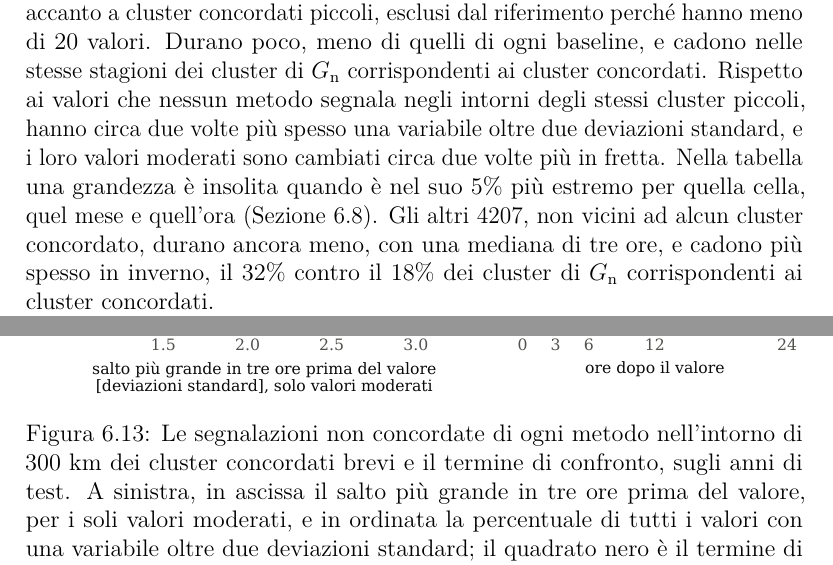
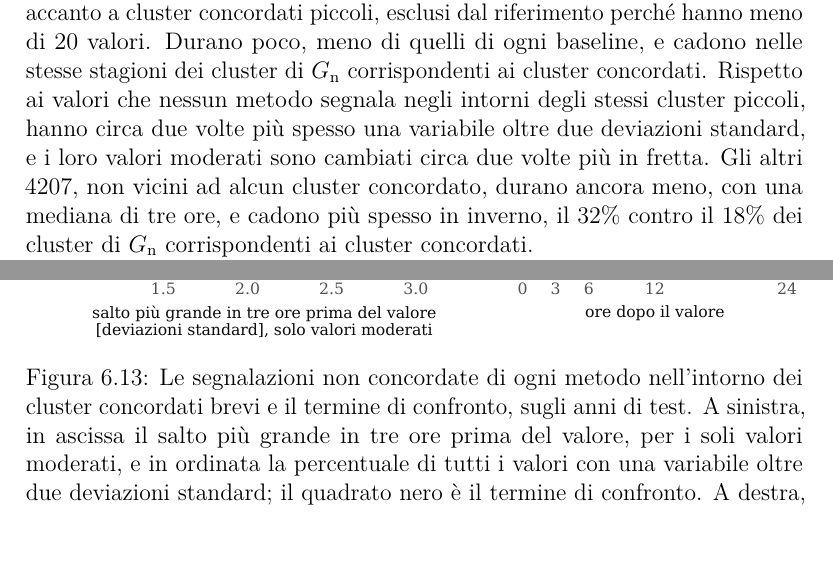
Before and after one commit to AlbertoPedalino/tesi_latex, a LaTeX document (tesi.tex, which reads chapters/risultati.tex): two parts of pages 101 and 107 of 139, joined at a grey line, cut so that both start at the same text. Compiled offline with pdfLaTeX.

Commit message:
docs(tesi): caption fixes after review of the caption step
Co-Authored-By: Claude Opus 5.5 <noreply@anthropic.com>

```diff
--- a/chapters/risultati.tex
+++ b/chapters/risultati.tex
@@ -661,7 +661,7 @@ Un cluster concordato è rilevato da un metodo quando un cluster del metodo gli
 % Numeri: figures/dati/era5_concordate_rilevati.csv (figures/prepara_dati_concordate.py dal log
 % log_server/r300/outputs/concordate_5pc_regola_tesi_match_r300.log, controllati contro risultati.md §15).
 
-\paragraph{Che cosa sono i cluster di $G_{\mathrm{n}}$ senza corrispondente.} Tre cluster di $G_{\mathrm{n}}$ senza corrispondente su quattro (13147 su 17354; Tabella~\ref{tab:ris-senza-corrispondente}) stanno accanto a cluster concordati piccoli, esclusi dal riferimento perché hanno meno di 20 valori. Durano poco, meno di quelli di ogni baseline, e cadono nelle stesse stagioni dei cluster di $G_{\mathrm{n}}$ corrispondenti ai cluster concordati. Rispetto ai valori che nessun metodo segnala negli intorni degli stessi cluster piccoli, hanno circa due volte più spesso una variabile oltre due deviazioni standard, e i loro valori moderati sono cambiati circa due volte più in fretta. Nella tabella una grandezza è insolita quando è nel suo 5\% più estremo per quella cella, quel mese e quell'ora (Sezione~\ref{sec:ris-giudici}). Gli altri 4207, non vicini ad alcun cluster concordato, durano ancora meno, con una mediana di tre ore, e cadono più spesso in inverno, il 32\% contro il 18\% dei cluster di $G_{\mathrm{n}}$ corrispondenti ai cluster concordati.
+\paragraph{Che cosa sono i cluster di $G_{\mathrm{n}}$ senza corrispondente.} Tre cluster di $G_{\mathrm{n}}$ senza corrispondente su quattro (13147 su 17354; Tabella~\ref{tab:ris-senza-corrispondente}) stanno accanto a cluster concordati piccoli, esclusi dal riferimento perché hanno meno di 20 valori. Durano poco, meno di quelli di ogni baseline, e cadono nelle stesse stagioni dei cluster di $G_{\mathrm{n}}$ corrispondenti ai cluster concordati. Rispetto ai valori che nessun metodo segnala negli intorni degli stessi cluster piccoli, hanno circa due volte più spesso una variabile oltre due deviazioni standard, e i loro valori moderati sono cambiati circa due volte più in fretta. Gli altri 4207, non vicini ad alcun cluster concordato, durano ancora meno, con una mediana di tre ore, e cadono più spesso in inverno, il 32\% contro il 18\% dei cluster di $G_{\mathrm{n}}$ corrispondenti ai cluster concordati.
 % Numeri: risultati.md §15 (match_r300.log, sezioni POD/FAR e \"groups\"; contro C^(-k): r. 95-115 del log), §13 e §17
 % (match_r300_ns_lonely.csv; excess_r300_analysed_ns.csv e log, posizioni \"near small Gn, in zone\"; tutte le segnalazioni
 % di G_n: 70.8% oltre 2 DS contro 35.6%). Durata mediana dei cluster corrispondenti di G_n 21 h; inverno 18.3%, estate 34.6%.
@@ -783,7 +783,7 @@ Questa sottosezione guarda le segnalazioni non concordate di ogni metodo nell'in
 \begin{figure}[!t]
     \centering
     \includegraphics[width=\textwidth]{era5_concordate_attorno}
-    \caption{Le segnalazioni non concordate di ogni metodo nell'intorno di 300~km dei cluster concordati brevi e il termine di confronto, sugli anni di test. A sinistra, in ascissa il salto più grande in tre ore prima del valore, per i soli valori moderati, e in ordinata la percentuale di tutti i valori con una variabile oltre due deviazioni standard; il quadrato nero è il termine di confronto. A destra, solo dietro i cluster brevi, lo scarto standardizzato più grande dall'istante del valore a 24 ore dopo. Le segnalazioni di $G_{\mathrm{n}}$, come quelle della variazione in tre ore, sono cambiate in fretta e rientrano in poche ore.}
+    \caption{Le segnalazioni non concordate di ogni metodo nell'intorno dei cluster concordati brevi e il termine di confronto, sugli anni di test. A sinistra, in ascissa il salto più grande in tre ore prima del valore, per i soli valori moderati, e in ordinata la percentuale di tutti i valori con una variabile oltre due deviazioni standard; il quadrato nero è il termine di confronto. A destra, solo dietro i cluster brevi, lo scarto standardizzato più grande dall'istante del valore a 24 ore dopo. Le segnalazioni di $G_{\mathrm{n}}$, come quelle della variazione in tre ore, sono cambiate in fretta e rientrano in poche ore.}
     \label{fig:ris-concordate-attorno}
 \end{figure}
 % Numeri (15 novembre 2026): Tesi/log_server/r300/outputs/concordate_5pc_regola_tesi/excess_r300_{analysed,long}.csv
```
Also changed, not shown: chapters/dati.tex (+1 -1 lines), Tesi_Alberto_Pedalino_s334042.pdf, chapters/risultati.tex (2 more changed lines).
